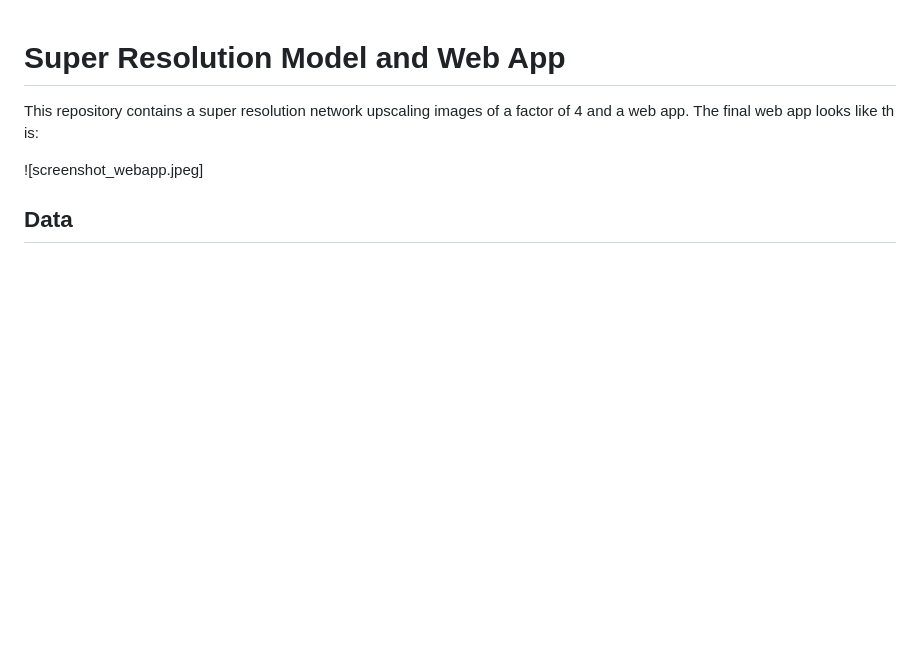
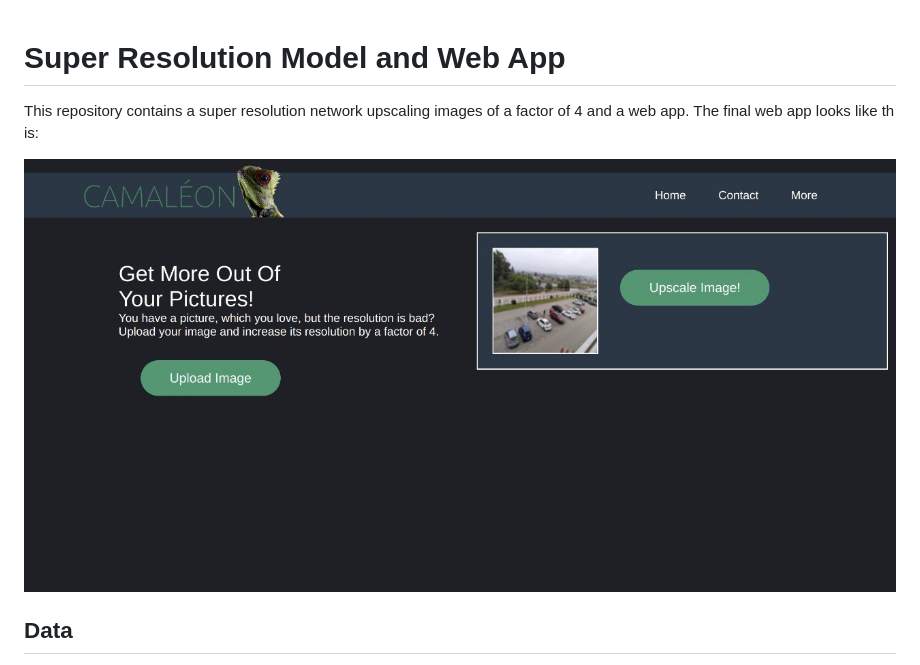
Before and after one commit to froukje/super-resolution, a Markdown page: README.md, the part around the change. GitHub-like rendering; pictures changed too: screenshot_webapp.jpeg (added); blank space fills up the shorter version.

```diff
--- a/README.md
+++ b/README.md
@@ -3,7 +3,7 @@
 This repository contains a super resolution network upscaling images of a factor of 4 and a web app. The final web app looks like th
 is:
 
-![screenshot_webapp.jpeg]
+![webapp](screenshot_webapp.jpeg)
 
 ## Data
 * data from [kaggle.com](https://www.kaggle.com/datasets/akhileshdkapse/super-image-resolution)
```
